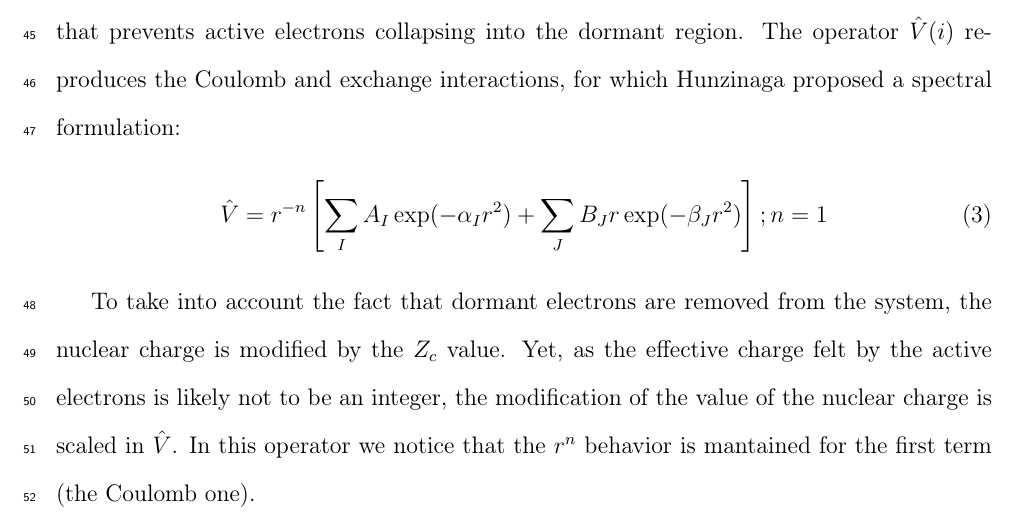
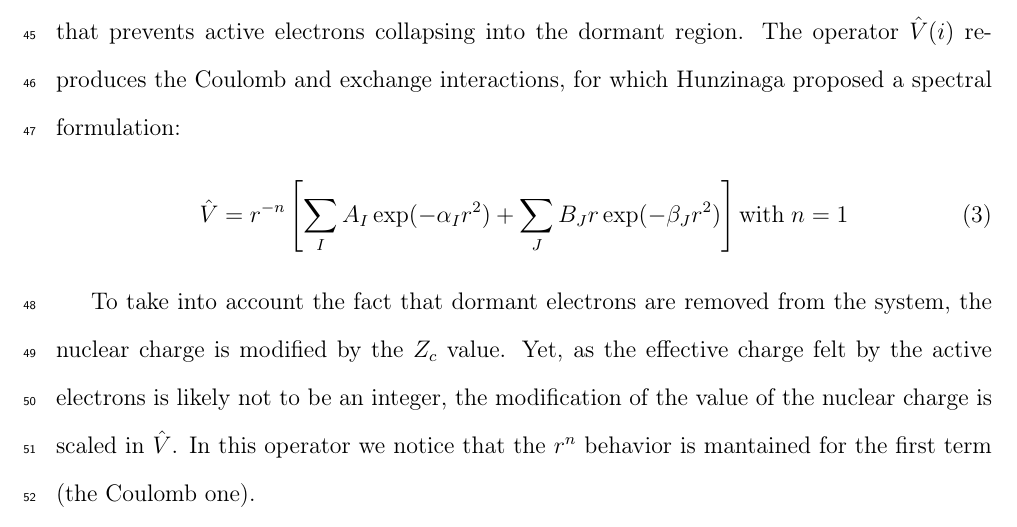
Before and after one commit to cvzj57/paper_06_17, a LaTeX paper (main.tex): part of page 3 of 21, cut so that both start at the same text. Compiled offline with pdfLaTeX.

Commit message:
correction n=1

```diff
--- a/main.tex
+++ b/main.tex
@@ -198,7 +198,7 @@ collapsing into the dormant region. The operator $\hat{V}(i)$ reproduces the
 Coulomb and exchange interactions, for which Hunzinaga proposed a spectral formulation:
 \begin{equation}
 \label{eq:HuzinagaMPVersion1Potential}
-\hat{V} = r^{-n}\left[\sum_IA_I\exp(-\alpha_I r^2)+\sum_JB_Jr\exp(-\beta_J r^2)\right];  n=1
+\hat{V} = r^{-n}\left[\sum_IA_I\exp(-\alpha_I r^2)+\sum_JB_Jr\exp(-\beta_J r^2)\right] \text{with}\;n=1
 \end{equation}
 
 To take into account the fact that dormant electrons are removed from the
```
